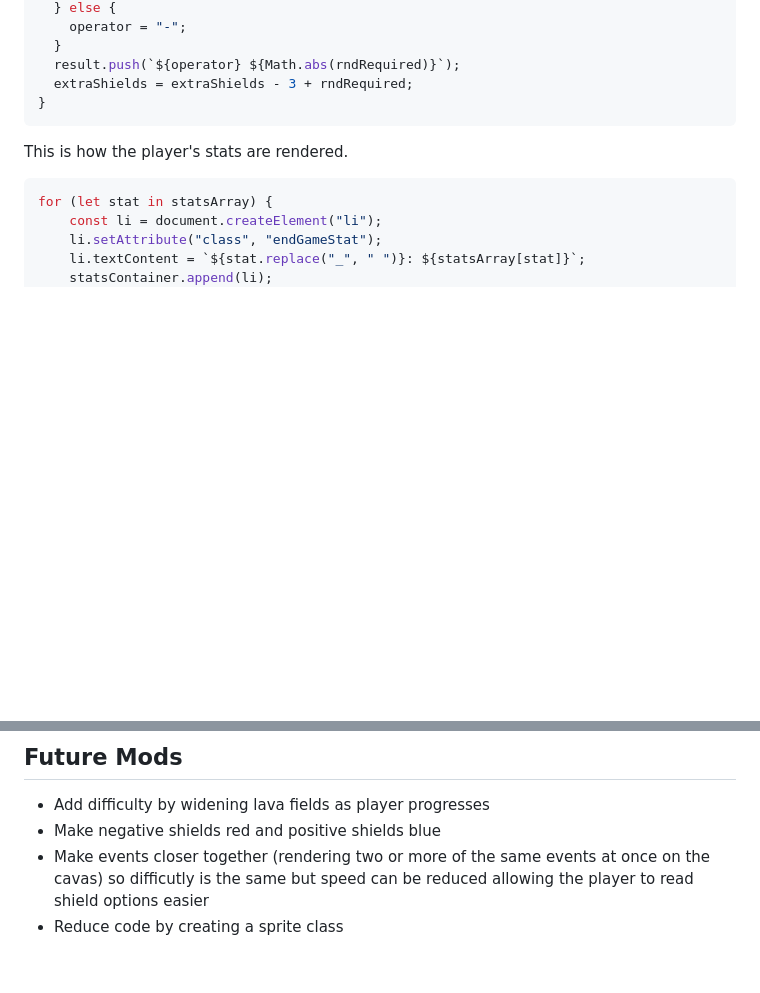
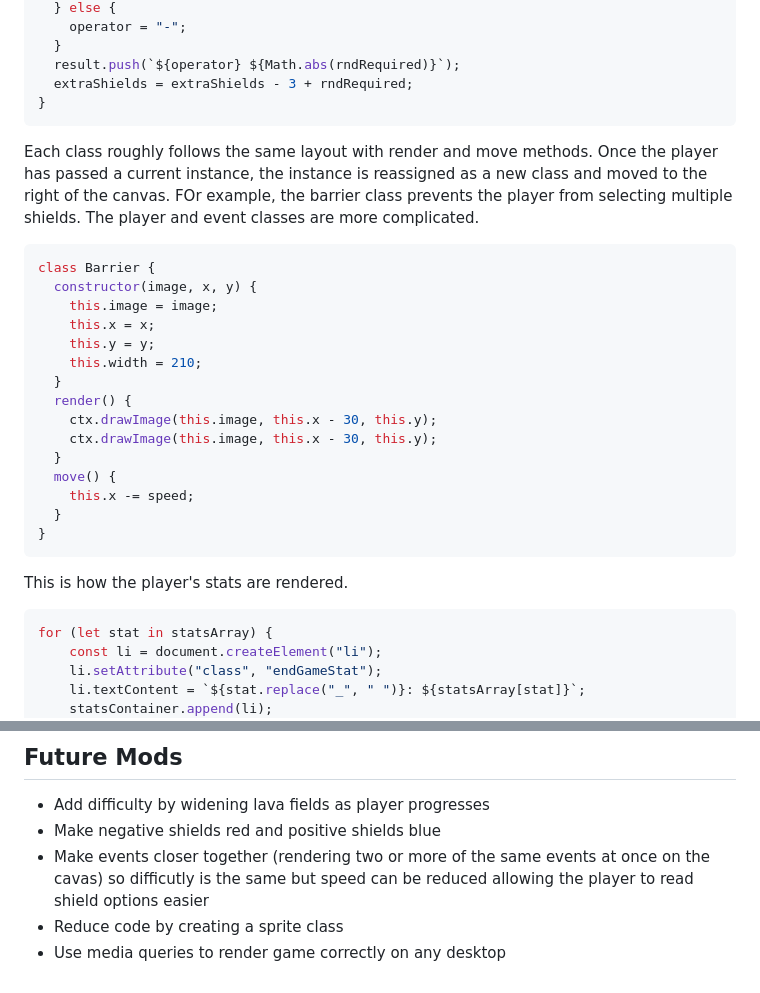
Before and after one commit to LeifCastle/EvoRun, a Markdown page: README.md, 2 parts joined by grey strips. Drawn GitHub-style; blank space fills up the shorter version.

Commit message:
chore: updated README.md

````diff
--- a/README.md
+++ b/README.md
@@ -43,6 +43,26 @@ if (i === randOrder) {
   }
   result.push(`${operator} ${Math.abs(rndRequired)}`);
   extraShields = extraShields - 3 + rndRequired;
+}
+```
+
+Each class roughly follows the same layout with render and move methods. Once the player has passed a current instance, the instance is reassigned as a new class and moved to the right of the canvas. FOr example, the barrier class prevents the player from selecting multiple shields. The player and event classes are more complicated.
+
+```javascript
+class Barrier {
+  constructor(image, x, y) {
+    this.image = image;
+    this.x = x;
+    this.y = y;
+    this.width = 210;
+  }
+  render() {
+    ctx.drawImage(this.image, this.x - 30, this.y);
+    ctx.drawImage(this.image, this.x - 30, this.y);
+  }
+  move() {
+    this.x -= speed;
+  }
 }
 ```
 
@@ -92,3 +112,4 @@ describe("Player Class", function () {
 - Make negative shields red and positive shields blue
 - Make events closer together (rendering two or more of the same events at once on the cavas) so difficutly is the same but speed can be reduced allowing the player to read shield options easier
 - Reduce code by creating a sprite class
+- Use media queries to render game correctly on any desktop
````
